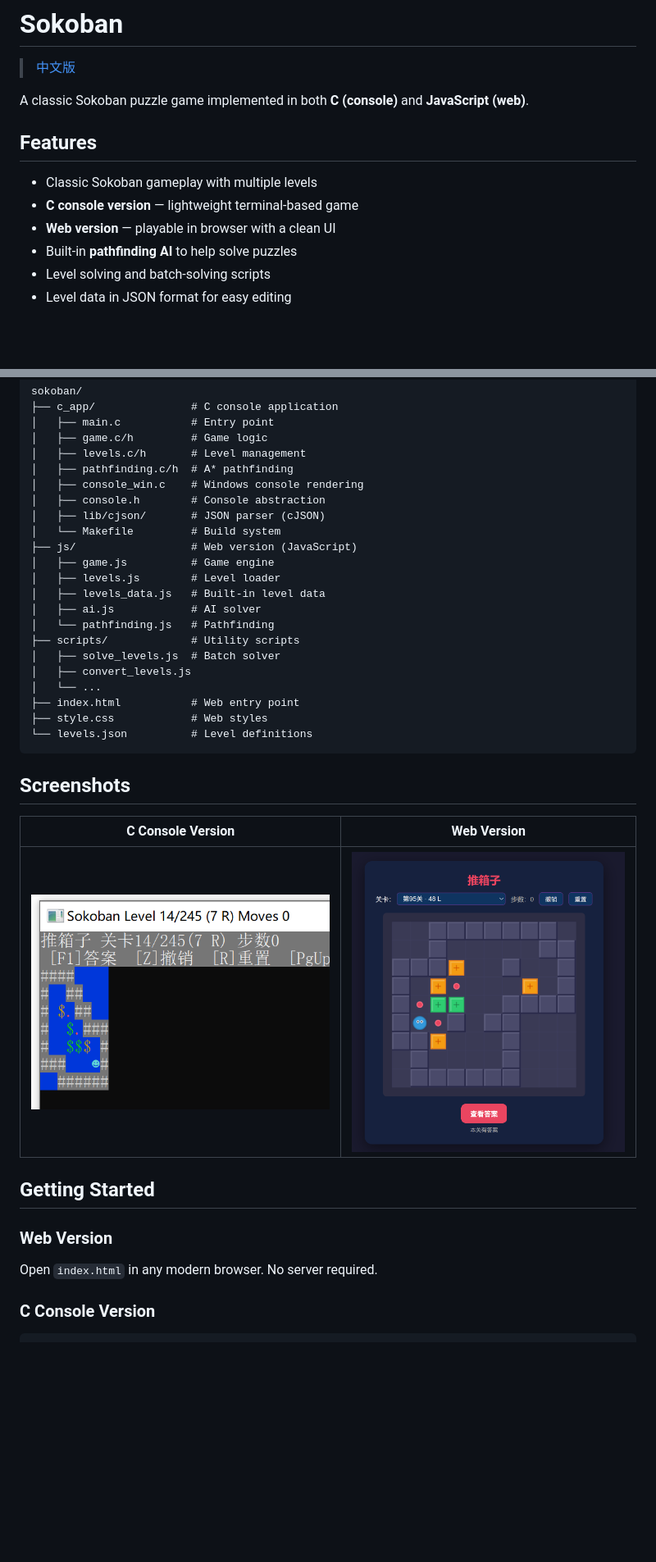
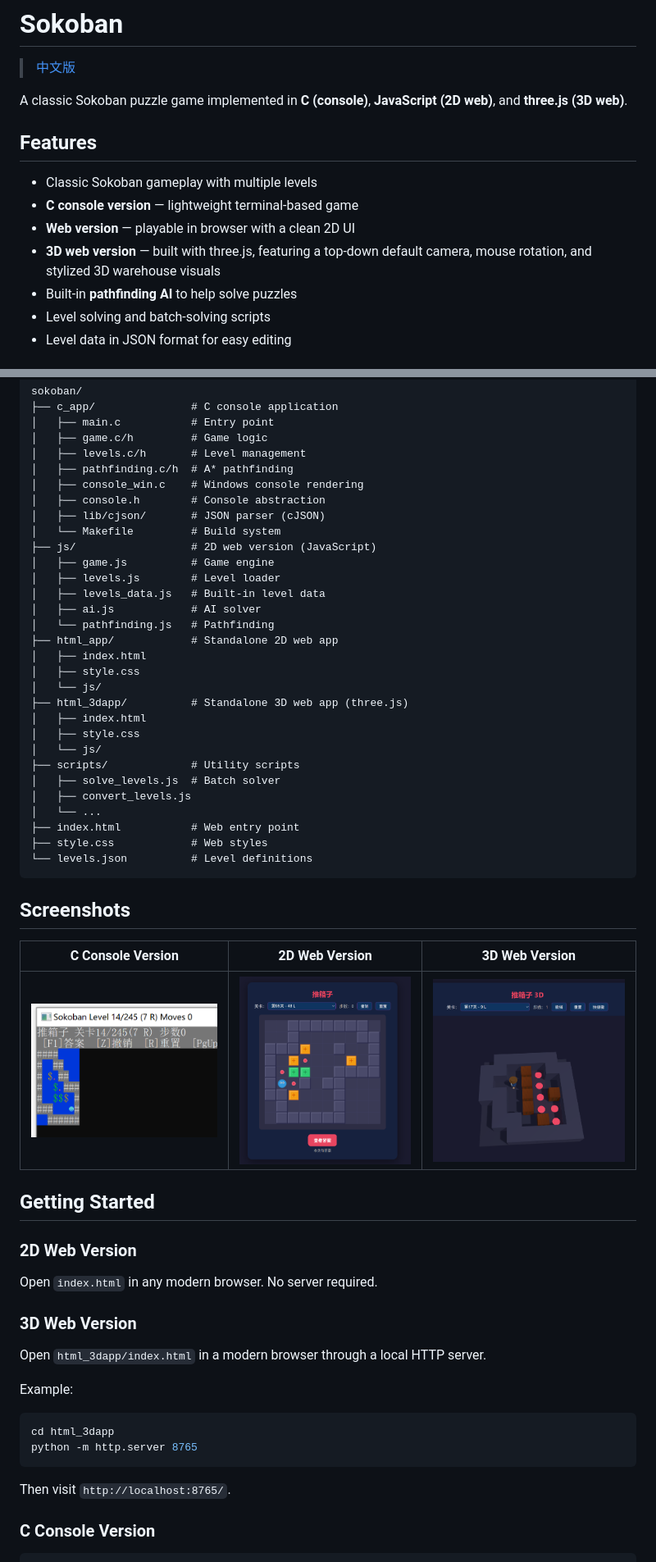
Before and after one commit to cfwang123/sokoban_game, a Markdown page: README.md, 2 parts joined by grey strips. Shown: that part at 82% size. Drawn GitHub-style; pictures changed too: documents/html_3d.png (added); blank space fills up the shorter version.

````diff
--- a/README.md
+++ b/README.md
@@ -2,13 +2,14 @@
 
 > [中文版](README_zh.md)
 
-A classic Sokoban puzzle game implemented in both **C (console)** and **JavaScript (web)**.
+A classic Sokoban puzzle game implemented in **C (console)**, **JavaScript (2D web)**, and **three.js (3D web)**.
 
 ## Features
 
 - Classic Sokoban gameplay with multiple levels
 - **C console version** — lightweight terminal-based game
-- **Web version** — playable in browser with a clean UI
+- **Web version** — playable in browser with a clean 2D UI
+- **3D web version** — built with three.js, featuring a top-down default camera, mouse rotation, and stylized 3D warehouse visuals
 - Built-in **pathfinding AI** to help solve puzzles
 - Level solving and batch-solving scripts
 - Level data in JSON format for easy editing
@@ -26,12 +27,20 @@ sokoban/
 │   ├── console.h        # Console abstraction
 │   ├── lib/cjson/       # JSON parser (cJSON)
 │   └── Makefile         # Build system
-├── js/                  # Web version (JavaScript)
+├── js/                  # 2D web version (JavaScript)
 │   ├── game.js          # Game engine
 │   ├── levels.js        # Level loader
 │   ├── levels_data.js   # Built-in level data
 │   ├── ai.js            # AI solver
 │   └── pathfinding.js   # Pathfinding
+├── html_app/            # Standalone 2D web app
+│   ├── index.html
+│   ├── style.css
+│   └── js/
+├── html_3dapp/          # Standalone 3D web app (three.js)
+│   ├── index.html
+│   ├── style.css
+│   └── js/
 ├── scripts/             # Utility scripts
 │   ├── solve_levels.js  # Batch solver
 │   ├── convert_levels.js
@@ -43,15 +52,28 @@ sokoban/
 
 ## Screenshots
 
-| C Console Version | Web Version |
-|:---:|:---:|
-| ![C Sokoban](documents/c_sokoban.png) | ![HTML Sokoban](documents/html_sokoban.png) |
+| C Console Version | 2D Web Version | 3D Web Version |
+|:---:|:---:|:---:|
+| ![C Sokoban](documents/c_sokoban.png) | ![HTML Sokoban](documents/html_sokoban.png) | ![3D HTML Sokoban](documents/html_3d.png) |
 
 ## Getting Started
 
-### Web Version
+### 2D Web Version
 
 Open `index.html` in any modern browser. No server required.
+
+### 3D Web Version
+
+Open `html_3dapp/index.html` in a modern browser through a local HTTP server.
+
+Example:
+
+```bash
+cd html_3dapp
+python -m http.server 8765
+```
+
+Then visit `http://localhost:8765/`.
 
 ### C Console Version
 
````
Also changed, not shown: other parts of README.md (+14 -1 lines), README_zh.md (+43 -8 lines), 20 other files.
